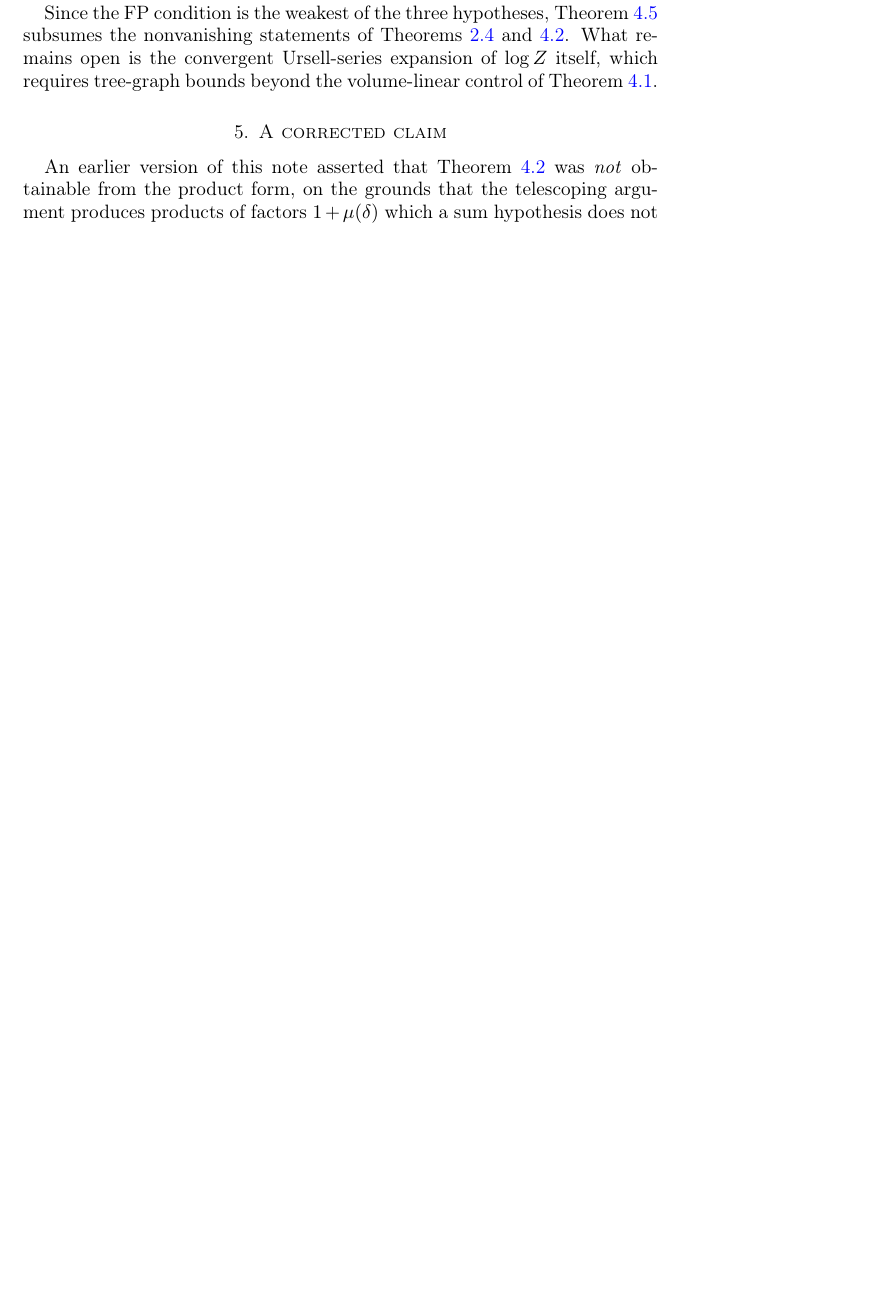
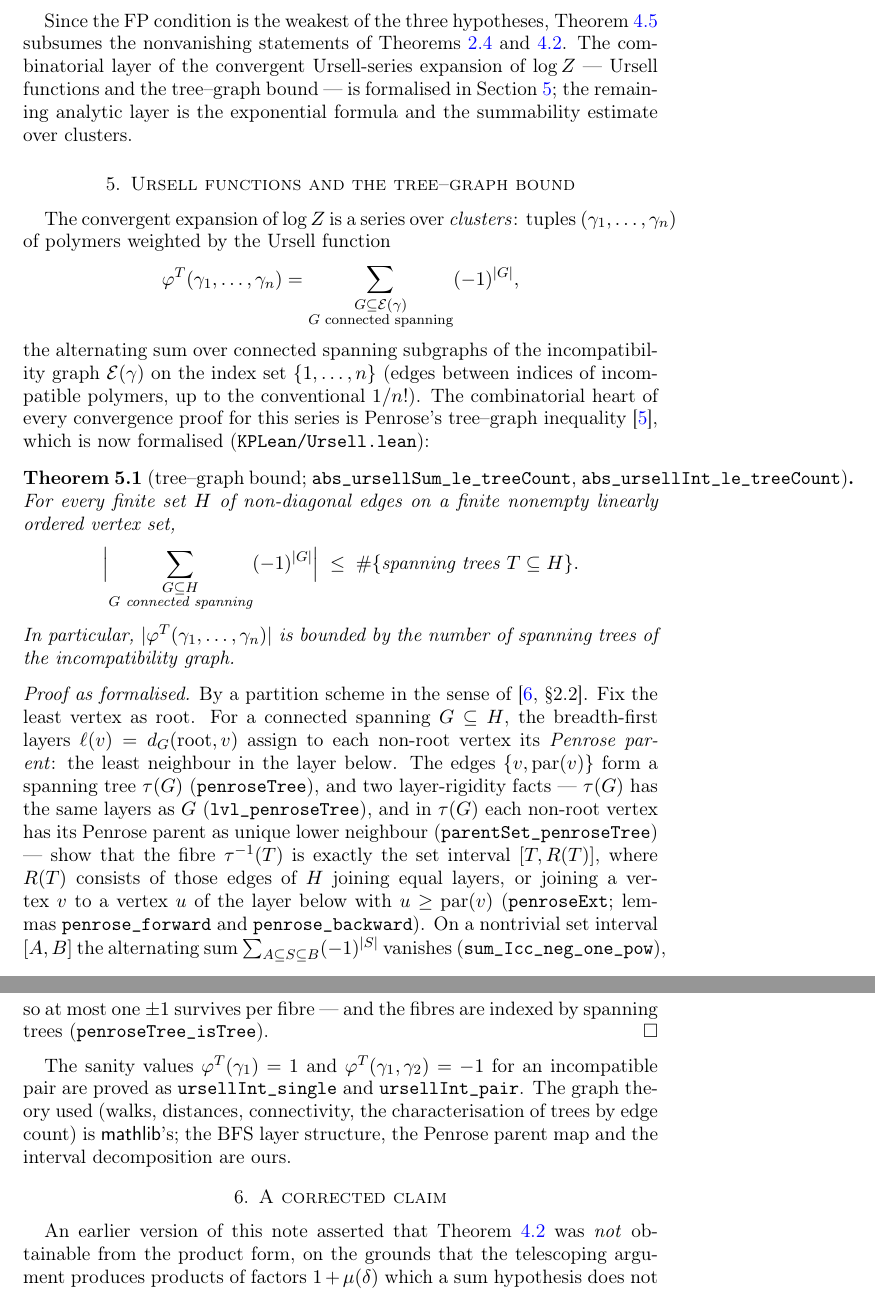
Before and after one commit to 24high/cluster-expansion-lean, a LaTeX paper (paper/kp-formalisation.tex): part of page 6 of 7 before the commit and two parts of pages 6 and 7 of 8 after it, the two joined at a grey line, cut so that both start at the same text, the shorter picture padded with empty space. Compiled offline with pdfLaTeX.

Commit message:
Ursell functions and the Penrose tree-graph bound, fully proved
New file KPLean/Ursell.lean (~740 lines, no sorries):

- graphs from finite edge sets (graphOf, EdgeConn) on top of mathlib's
  SimpleGraph; ursellSum = alternating sum over connected spanning
  subgraphs; treeCount = number of spanning trees in the support
- the interval lemma: the alternating sum over a nontrivial set
  interval vanishes (sum_Icc_neg_one_pow)
- the Penrose partition scheme in full: BFS layers from the least
  vertex (lvl), the Penrose parent (par = least neighbour in the layer
  below), the Penrose tree (penroseTree) with subset, connectivity,
  layer-rigidity (lvl_penroseTree, parentSet_penroseTree), edge count
  and spanning-tree property; the admissible extension penroseExt and
  both directions of the fibre characterisation (penrose_forward,
  penrose_backward)
- the tree-graph bound |ursellSum H| <= treeCount H
  (abs_ursellSum_le_treeCount)
- application to polymer tuples: clusterEdges, ursellInt, the bound
  abs_ursellInt_le_treeCount, and the sanity values ursellInt_single
  (= 1) and ursellInt_pair (= -1)

README: new main-results entry, layout row, roadmap milestone split
(combinatorial layer done; exponential formula + KP summability over
clusters remain open). Paper: new section 'Ursell functions and the
tree-graph bound' with proof-as-formalised, Penrose 1967 reference,
updated abstract and line counts.

Co-Authored-By: Claude Fable 5 <noreply@anthropic.com>

```diff
--- a/paper/kp-formalisation.tex
+++ b/paper/kp-formalisation.tex
@@ -361,10 +369,70 @@ place of positivity. Combining the two stages yields the theorem.
 
 Since the FP condition is the weakest of the three hypotheses,
 Theorem~\ref{thm:fp} subsumes the nonvanishing statements of
-Theorems~\ref{thm:dob} and~\ref{thm:kp}. What remains open is the
-convergent Ursell-series expansion of $\log Z$ itself, which requires
-tree-graph bounds beyond the volume-linear control of
-Theorem~\ref{thm:log}.
+Theorems~\ref{thm:dob} and~\ref{thm:kp}. The combinatorial layer of the
+convergent Ursell-series expansion of $\log Z$ — Ursell functions and the
+tree--graph bound — is formalised in Section~\ref{sec:ursell}; the
+remaining analytic layer is the exponential formula and the summability
+estimate over clusters.
+
+\section{Ursell functions and the tree--graph bound}\label{sec:ursell}
+
+The convergent expansion of $\log Z$ is a series over \emph{clusters}:
+tuples $(\gamma_1, \dots, \gamma_n)$ of polymers weighted by the Ursell
+function
+\[
+  \varphi^{T}(\gamma_1, \dots, \gamma_n)
+  = \sum_{\substack{G \subseteq \mathcal{E}(\gamma) \\ G \text{ connected
+  spanning}}} (-1)^{\lvert G \rvert},
+\]
+the alternating sum over connected spanning subgraphs of the
+incompatibility graph $\mathcal{E}(\gamma)$ on the index set
+$\{1, \dots, n\}$ (edges between indices of incompatible polymers, up to
+the conventional $1/n!$). The combinatorial heart of every convergence
+proof for this series is Penrose's tree--graph inequality \cite{Pen67},
+which is now formalised (\texttt{KPLean/Ursell.lean}):
+
+\begin{theorem}[tree--graph bound;
+\texttt{abs\_ursellSum\_le\_treeCount},
+\texttt{abs\_ursellInt\_le\_treeCount}]\label{thm:penrose}
+For every finite set $H$ of non-diagonal edges on a finite nonempty
+linearly ordered vertex set,
+\[
+  \Bigl\lvert \sum_{\substack{G \subseteq H \\ G \text{ connected
+  spanning}}} (-1)^{\lvert G \rvert} \Bigr\rvert
+  \;\le\; \#\{\text{spanning trees } T \subseteq H\}.
+\]
+In particular, $\lvert \varphi^{T}(\gamma_1, \dots, \gamma_n) \rvert$ is
+bounded by the number of spanning trees of the incompatibility graph.
+\end{theorem}
+
+\begin{proof}[Proof as formalised]
+By a partition scheme in the sense of \cite[\S2.2]{SS05}. Fix the least
+vertex as root. For a connected spanning $G \subseteq H$, the
+breadth-first layers $\ell(v) = d_G(\mathrm{root}, v)$ assign to each
+non-root vertex its \emph{Penrose parent}: the least neighbour in the
+layer below. The edges $\{v, \mathrm{par}(v)\}$ form a spanning tree
+$\tau(G)$ (\texttt{penroseTree}), and two layer-rigidity facts —
+$\tau(G)$ has the same layers as $G$ (\texttt{lvl\_penroseTree}), and in
+$\tau(G)$ each non-root vertex has its Penrose parent as unique lower
+neighbour (\texttt{parentSet\_penroseTree}) — show that the fibre
+$\tau^{-1}(T)$ is exactly the set interval $[T, R(T)]$, where $R(T)$
+consists of those edges of $H$ joining equal layers, or joining a vertex
+$v$ to a vertex $u$ of the layer below with $u \ge \mathrm{par}(v)$
+(\texttt{penroseExt}; lemmas \texttt{penrose\_forward} and
+\texttt{penrose\_backward}). On a nontrivial set interval $[A, B]$ the
+alternating sum $\sum_{A \subseteq S \subseteq B} (-1)^{\lvert S \rvert}$
+vanishes (\texttt{sum\_Icc\_neg\_one\_pow}), so at most one $\pm 1$
+survives per fibre — and the fibres are indexed by spanning trees
+(\texttt{penroseTree\_isTree}).
+\end{proof}
+
+The sanity values $\varphi^{T}(\gamma_1) = 1$ and
+$\varphi^{T}(\gamma_1, \gamma_2) = -1$ for an incompatible pair are
+proved as \texttt{ursellInt\_single} and \texttt{ursellInt\_pair}. The
+graph theory used (walks, distances, connectivity, the characterisation
+of trees by edge count) is \textsf{mathlib}'s; the BFS layer structure,
+the Penrose parent map and the interval decomposition are ours.
 
 \section{A corrected claim}\label{sec:kp}
 
```
Also changed, not shown: README.md, paper/kp-formalisation.tex (20 more changed lines), 3 other files.
